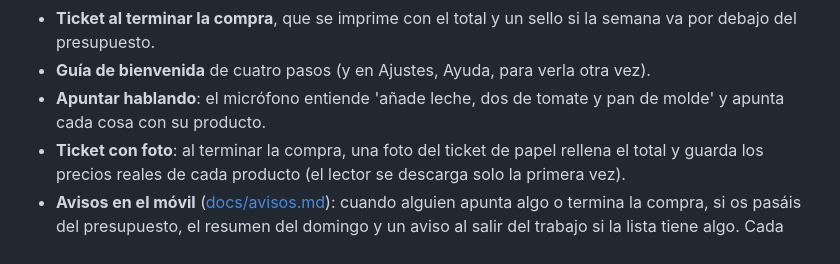
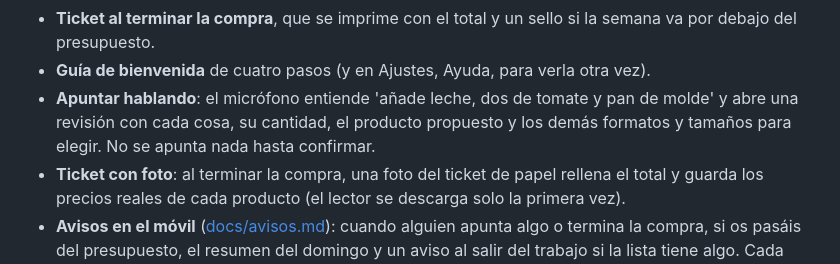
Before and after one commit to CarlosDarko/mercafamily, a Markdown page: README.md, the part around one of its changes. GitHub-like rendering.

Commit message:
Voz: revisar antes de apuntar, con formatos y tamaños para elegir
Co-Authored-By: Claude Opus 5.5 <noreply@anthropic.com>
Claude-Session: https://claude.ai/code/session_01Sw4ctqfAqbfYJjhqkW3uxc

```diff
--- a/README.md
+++ b/README.md
@@ -59,7 +59,7 @@ Lista de la compra familiar compartida en tiempo real, con el catálogo y los pr
 - **Historial de cada producto** en su ficha: cuántas veces lo compráis y cómo ha ido su precio.
 - **Ticket al terminar la compra**, que se imprime con el total y un sello si la semana va por debajo del presupuesto.
 - **Guía de bienvenida** de cuatro pasos (y en Ajustes, Ayuda, para verla otra vez).
-- **Apuntar hablando**: el micrófono entiende 'añade leche, dos de tomate y pan de molde' y apunta cada cosa con su producto.
+- **Apuntar hablando**: el micrófono entiende 'añade leche, dos de tomate y pan de molde' y abre una revisión con cada cosa, su cantidad, el producto propuesto y los demás formatos y tamaños para elegir. No se apunta nada hasta confirmar.
 - **Ticket con foto**: al terminar la compra, una foto del ticket de papel rellena el total y guarda los precios reales de cada producto (el lector se descarga solo la primera vez).
 - **Avisos en el móvil** ([docs/avisos.md](docs/avisos.md)): cuando alguien apunta algo o termina la compra, si os pasáis del presupuesto, el resumen del domingo y un aviso al salir del trabajo si la lista tiene algo. Cada persona elige los suyos.
 - **Formatos**: si otro tamaño del mismo producto sale más barato por kilo o litro ('en garrafa sale un 7 % más barato'), lo dice en la lista y en la ficha, con un botón para cambiar.
```
Also changed, not shown: other parts of README.md (+1 -1 lines), CLAUDE.md (+1 -1 lines), docs/capturas/voz.png, 2 other files.
